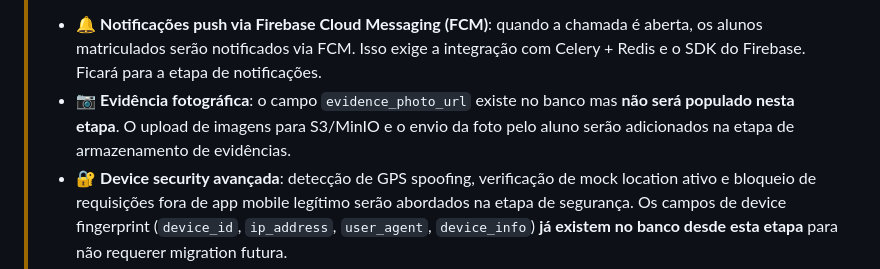
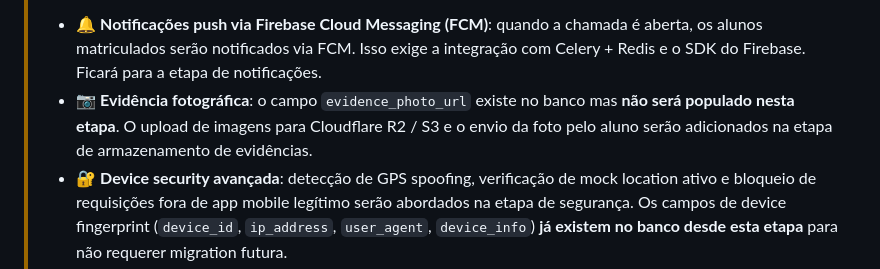
Before and after one commit to rodrigoacm10/classroom-api, a Markdown page: .tasks/6-attendance.md, the part around the change. Drawn GitHub-style.

```diff
--- a/.tasks/6-attendance.md
+++ b/.tasks/6-attendance.md
@@ -20,7 +20,7 @@
 > **Fora do escopo desta etapa — adicionados em versões futuras:**
 >
 > - 🔔 **Notificações push via Firebase Cloud Messaging (FCM)**: quando a chamada é aberta, os alunos matriculados serão notificados via FCM. Isso exige a integração com Celery + Redis e o SDK do Firebase. Ficará para a etapa de notificações.
-> - 📷 **Evidência fotográfica**: o campo `evidence_photo_url` existe no banco mas **não será populado nesta etapa**. O upload de imagens para S3/MinIO e o envio da foto pelo aluno serão adicionados na etapa de armazenamento de evidências.
+> - 📷 **Evidência fotográfica**: o campo `evidence_photo_url` existe no banco mas **não será populado nesta etapa**. O upload de imagens para Cloudflare R2 / S3 e o envio da foto pelo aluno serão adicionados na etapa de armazenamento de evidências.
 > - 🔐 **Device security avançada**: detecção de GPS spoofing, verificação de mock location ativo e bloqueio de requisições fora de app mobile legítimo serão abordados na etapa de segurança. Os campos de device fingerprint (`device_id`, `ip_address`, `user_agent`, `device_info`) **já existem no banco desde esta etapa** para não requerer migration futura.
 
 ---
```
Also changed, not shown: .docs/contexto-projeto-tcc.md (+1 -1 lines), .docs/documentacao-tecnica-tcc.md (+4 -4 lines).
